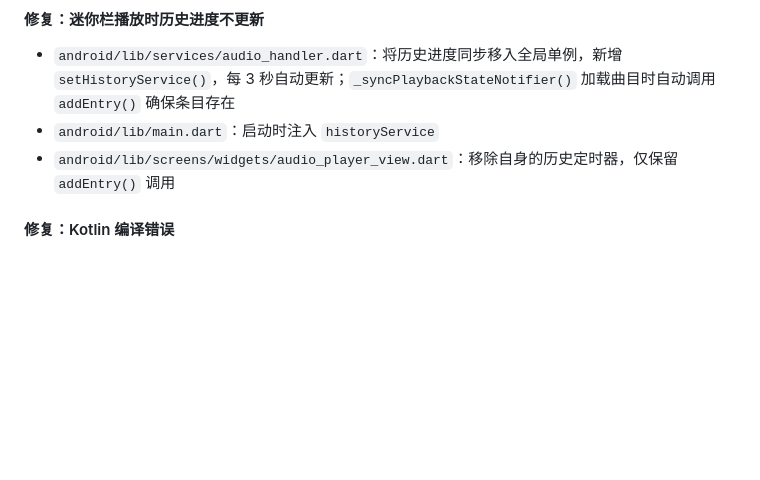
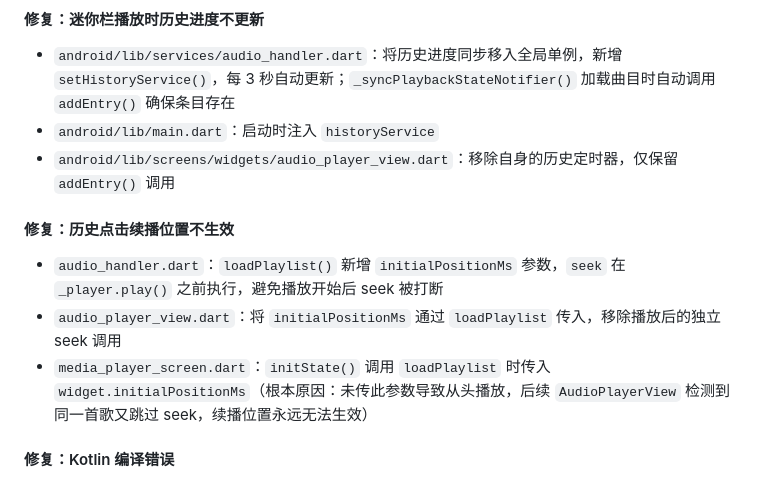
Before and after one commit to hq07/WiFi-File-Manager, a Markdown page: docs/开发文档.md, the part around the change. Drawn GitHub-style; blank space fills up the shorter version.

Commit message:
文档：补充历史续播根因修复记录

```diff
--- a/docs/开发文档.md
+++ b/docs/开发文档.md
@@ -16,6 +16,11 @@
 - `android/lib/services/audio_handler.dart`：将历史进度同步移入全局单例，新增 `setHistoryService()`，每 3 秒自动更新；`_syncPlaybackStateNotifier()` 加载曲目时自动调用 `addEntry()` 确保条目存在
 - `android/lib/main.dart`：启动时注入 `historyService`
 - `android/lib/screens/widgets/audio_player_view.dart`：移除自身的历史定时器，仅保留 `addEntry()` 调用
+
+#### 修复：历史点击续播位置不生效
+- `audio_handler.dart`：`loadPlaylist()` 新增 `initialPositionMs` 参数，`seek` 在 `_player.play()` 之前执行，避免播放开始后 seek 被打断
+- `audio_player_view.dart`：将 `initialPositionMs` 通过 `loadPlaylist` 传入，移除播放后的独立 seek 调用
+- `media_player_screen.dart`：`initState()` 调用 `loadPlaylist` 时传入 `widget.initialPositionMs`（根本原因：未传此参数导致从头播放，后续 `AudioPlayerView` 检测到同一首歌又跳过 seek，续播位置永远无法生效）
 
 #### 修复：Kotlin 编译错误
 - `android/android/.../MainActivity.kt`：`onActivityResult` 返回类型修正为 `Unit`
```
